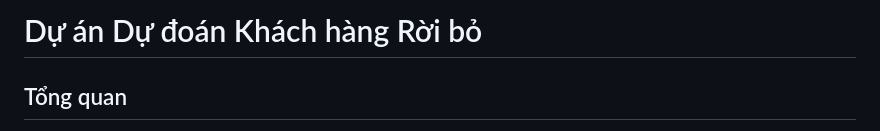
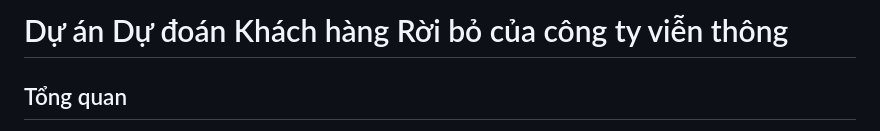
Before and after one commit to vuvanan06/2121050883_VuVanAn_DA_KHMT, a Markdown page: README.md, the part around the change. GitHub-like rendering.

```diff
--- a/README.md
+++ b/README.md
@@ -1,4 +1,4 @@
-# Dự án Dự đoán Khách hàng Rời bỏ
+# Dự án Dự đoán Khách hàng Rời bỏ của công ty viễn thông
 
 ## Tổng quan
 Dự án này nhằm xây dựng một hệ thống dự đoán khả năng khách hàng rời bỏ (churn) của một công ty viễn thông bằng cách sử dụng các kỹ thuật học máy. Mục tiêu là phân tích dữ liệu khách hàng, xây dựng mô hình dự đoán và triển khai một ứng dụng web để cung cấp dự đoán dựa trên dữ liệu nhập tay hoặc tệp Excel. Mô hình chính được sử dụng là Hồi quy Logistic, với dữ liệu được chuẩn hóa bằng bộ StandardScaler đã được huấn luyện sẵn. Ngoài ra, dự án sử dụng Power BI để trực quan hóa dữ liệu và phân tích hành vi khách hàng, giúp công ty nhận diện khách hàng có nguy cơ rời bỏ và đưa ra các chiến lược giữ chân hiệu quả.
```
